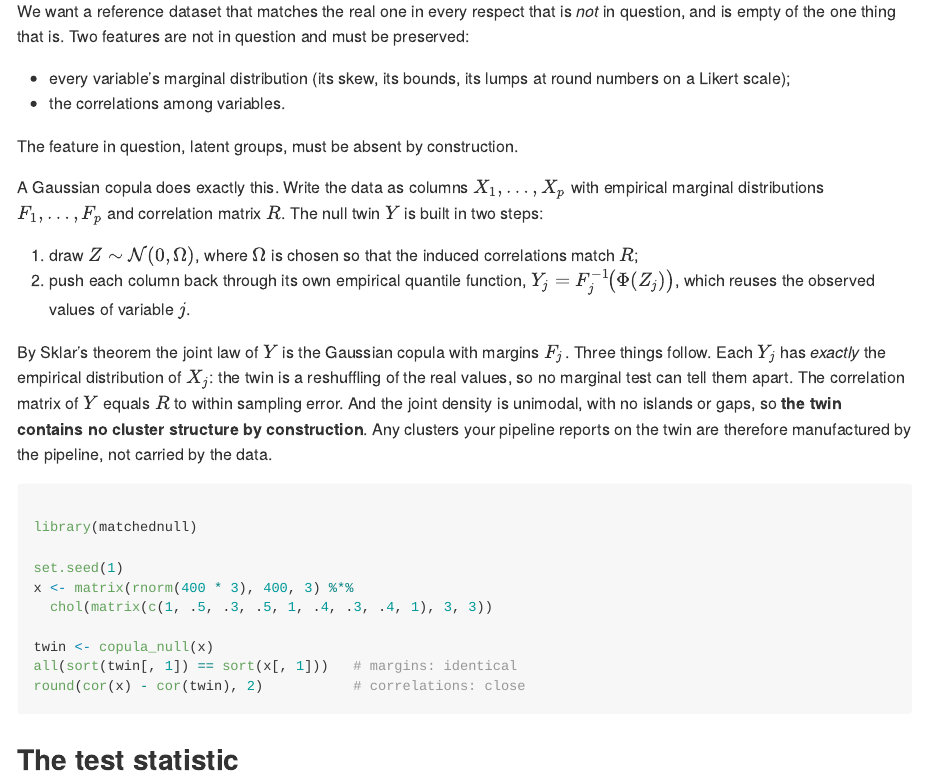
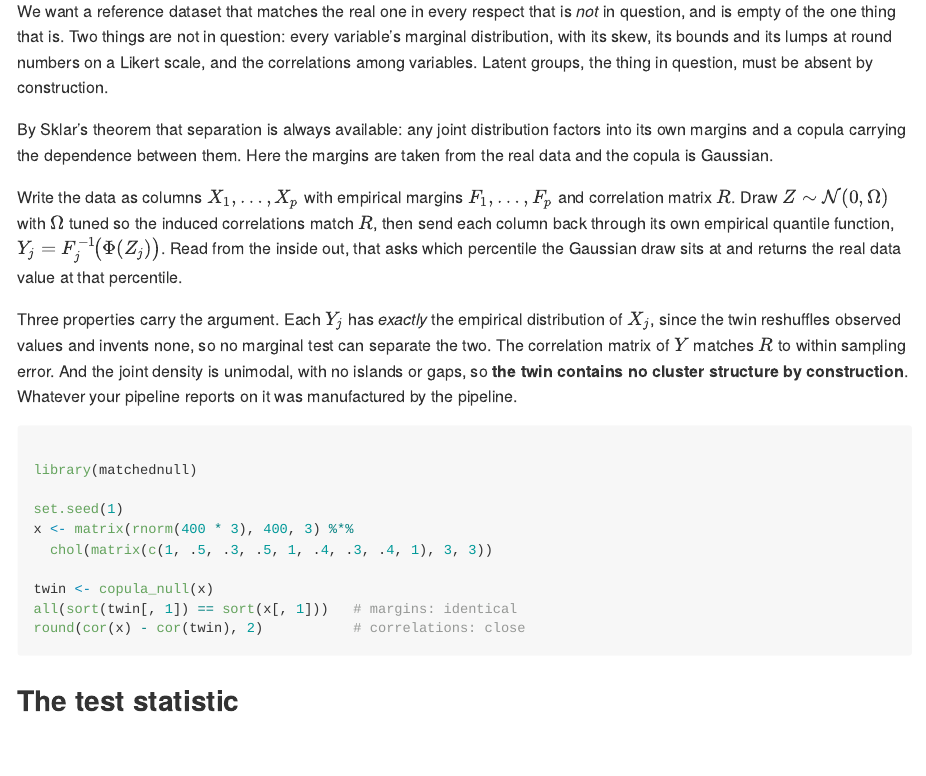
Before and after one commit to haomeng797-ship-it/matchednull, an R Markdown document (vignettes/articles/how-it-works.Rmd): the page in a window 1100 px wide, from 460 px down. The pictures show the output file docs/articles/how-it-works.md that the author committed with the source, drawn offline in the style of GitHub.

Commit message:
tighten the construction section and say what Sklar's theorem buys

````diff
--- a/vignettes/articles/how-it-works.Rmd
+++ b/vignettes/articles/how-it-works.Rmd
@@ -32,33 +32,30 @@ produced the same answer?**
 ## Constructing the matched null
 
 We want a reference dataset that matches the real one in every respect that is
-*not* in question, and is empty of the one thing that is. Two features are not
-in question and must be preserved:
+*not* in question, and is empty of the one thing that is. Two things are not in
+question: every variable's marginal distribution, with its skew, its bounds and
+its lumps at round numbers on a Likert scale, and the correlations among
+variables. Latent groups, the thing in question, must be absent by
+construction.
 
-* every variable's marginal distribution (its skew, its bounds, its lumps at
-  round numbers on a Likert scale);
-* the correlations among variables.
+By Sklar's theorem that separation is always available: any joint distribution
+factors into its own margins and a copula carrying the dependence between them.
+Here the margins are taken from the real data and the copula is Gaussian.
 
-The feature in question, latent groups, must be absent by construction.
+Write the data as columns $X_1, \dots, X_p$ with empirical margins
+$F_1, \dots, F_p$ and correlation matrix $R$. Draw $Z \sim \mathcal{N}(0, \Omega)$
+with $\Omega$ tuned so the induced correlations match $R$, then send each column
+back through its own empirical quantile function,
+$Y_j = F_j^{-1}\!\big(\Phi(Z_j)\big)$. Read from the inside out, that asks which
+percentile the Gaussian draw sits at and returns the real data value at that
+percentile.
 
-A Gaussian copula does exactly this. Write the data as columns
-$X_1, \dots, X_p$ with empirical marginal distributions $F_1, \dots, F_p$ and
-correlation matrix $R$. The null twin $Y$ is built in two steps:
-
-1. draw $Z \sim \mathcal{N}(0, \Omega)$, where $\Omega$ is chosen so that
-   the induced correlations match $R$;
-2. push each column back through its own empirical quantile function,
-   $Y_j = F_j^{-1}\!\big(\Phi(Z_j)\big)$, which reuses the observed
-   values of variable $j$.
-
-By Sklar's theorem the joint law of $Y$ is the Gaussian copula with
-margins $F_j$. Three things follow. Each $Y_j$ has *exactly* the
-empirical distribution of $X_j$: the twin is a reshuffling of the real
-values, so no marginal test can tell them apart. The correlation matrix of
-$Y$ equals $R$ to within sampling error. And the joint density is
-unimodal, with no islands or gaps, so **the twin contains no cluster structure
-by construction**. Any clusters your pipeline reports on the twin are
-therefore manufactured by the pipeline, not carried by the data.
+Three properties carry the argument. Each $Y_j$ has *exactly* the empirical
+distribution of $X_j$, since the twin reshuffles observed values and invents
+none, so no marginal test can separate the two. The correlation matrix of $Y$
+matches $R$ to within sampling error. And the joint density is unimodal, with no
+islands or gaps, so **the twin contains no cluster structure by construction**.
+Whatever your pipeline reports on it was manufactured by the pipeline.
 
 ```r
 library(matchednull)
````
Also changed, not shown: docs/articles/how-it-works.md, docs/pkgdown.yml, docs/search.json, 1 other file.
